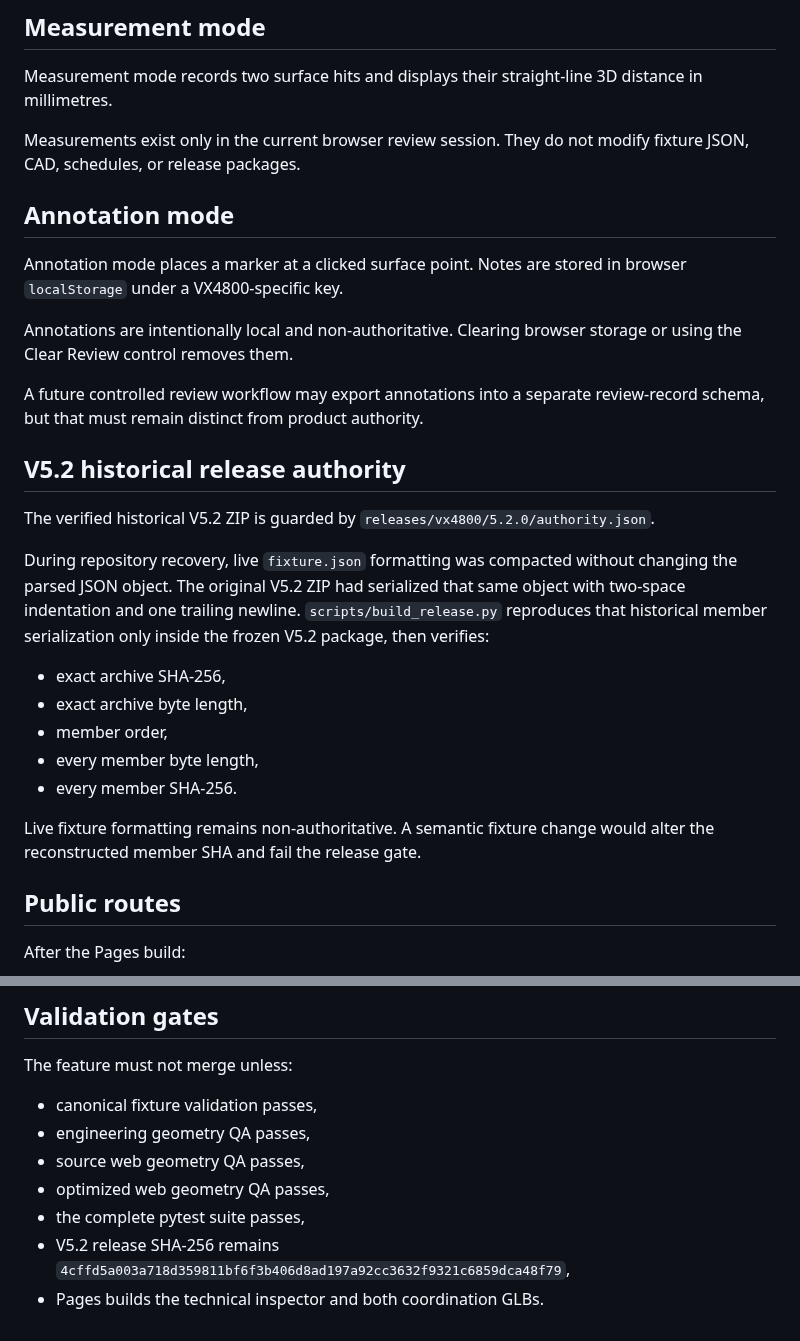
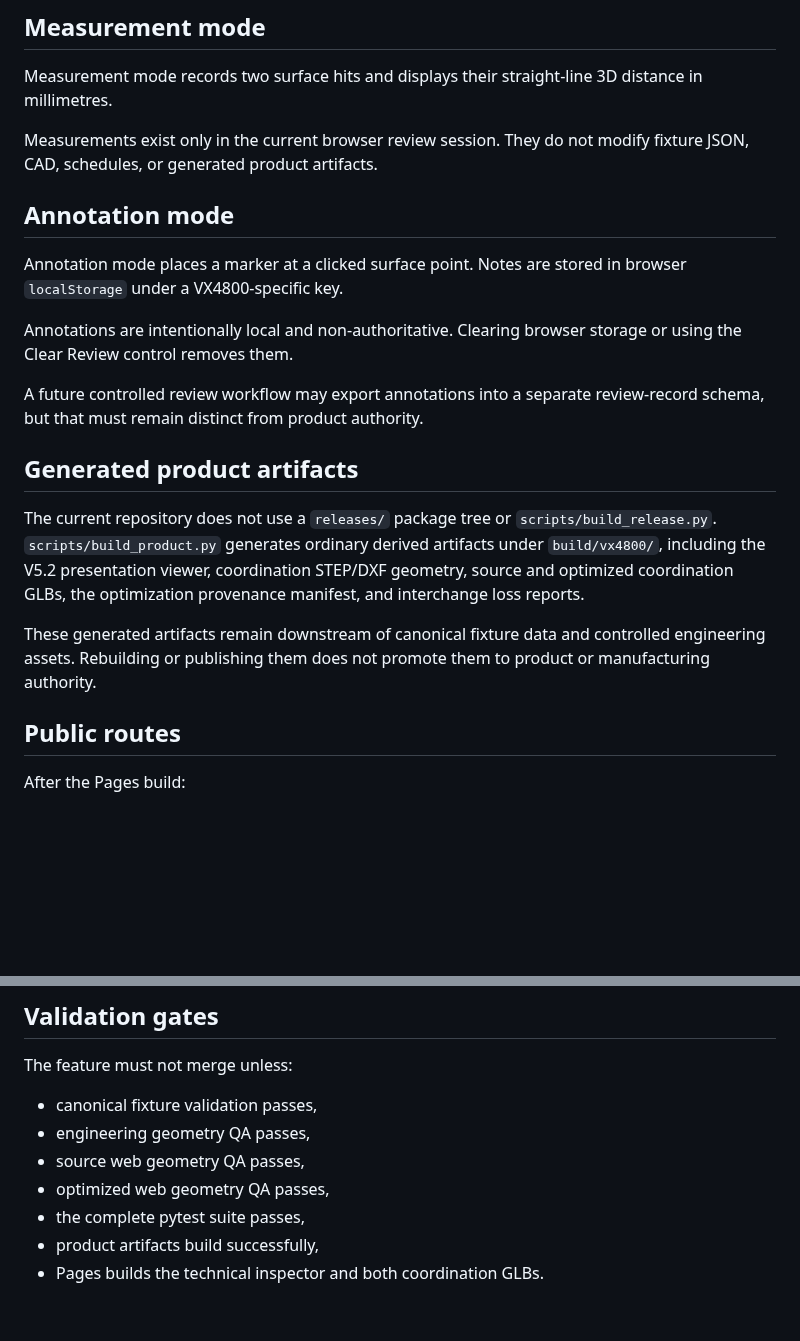
Before and after one commit to ruddvz/Aether, a Markdown page: docs/WEB_INSPECTION.md, 2 parts joined by grey strips. Rendered like a GitHub page; blank space fills up the shorter version.

Commit message:
docs: remove retired release-tree inspection guidance

```diff
--- a/docs/WEB_INSPECTION.md
+++ b/docs/WEB_INSPECTION.md
@@ -73,7 +73,7 @@ This is still a coordination-model clearance measurement. It is not a final engi
 
 Measurement mode records two surface hits and displays their straight-line 3D distance in millimetres.
 
-Measurements exist only in the current browser review session. They do not modify fixture JSON, CAD, schedules, or release packages.
+Measurements exist only in the current browser review session. They do not modify fixture JSON, CAD, schedules, or generated product artifacts.
 
 ## Annotation mode
 
@@ -83,19 +83,11 @@ Annotations are intentionally local and non-authoritative. Clearing browser stor
 
 A future controlled review workflow may export annotations into a separate review-record schema, but that must remain distinct from product authority.
 
-## V5.2 historical release authority
+## Generated product artifacts
 
-The verified historical V5.2 ZIP is guarded by `releases/vx4800/5.2.0/authority.json`.
+The current repository does not use a `releases/` package tree or `scripts/build_release.py`. `scripts/build_product.py` generates ordinary derived artifacts under `build/vx4800/`, including the V5.2 presentation viewer, coordination STEP/DXF geometry, source and optimized coordination GLBs, the optimization provenance manifest, and interchange loss reports.
 
-During repository recovery, live `fixture.json` formatting was compacted without changing the parsed JSON object. The original V5.2 ZIP had serialized that same object with two-space indentation and one trailing newline. `scripts/build_release.py` reproduces that historical member serialization only inside the frozen V5.2 package, then verifies:
-
-- exact archive SHA-256,
-- exact archive byte length,
-- member order,
-- every member byte length,
-- every member SHA-256.
-
-Live fixture formatting remains non-authoritative. A semantic fixture change would alter the reconstructed member SHA and fail the release gate.
+These generated artifacts remain downstream of canonical fixture data and controlled engineering assets. Rebuilding or publishing them does not promote them to product or manufacturing authority.
 
 ## Public routes
 
@@ -116,5 +108,5 @@ The feature must not merge unless:
 - source web geometry QA passes,
 - optimized web geometry QA passes,
 - the complete pytest suite passes,
-- V5.2 release SHA-256 remains `4cffd5a003a718d359811bf6f3b406d8ad197a92cc3632f9321c6859dca48f79`,
+- product artifacts build successfully,
 - Pages builds the technical inspector and both coordination GLBs.
```
